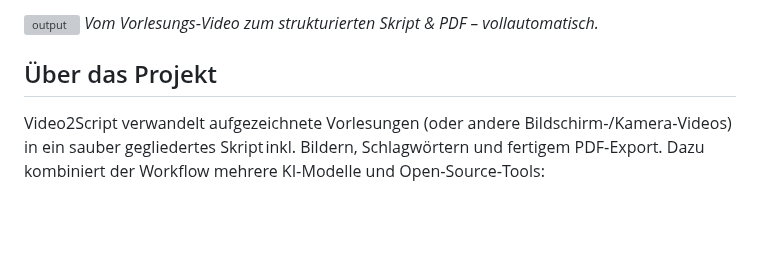
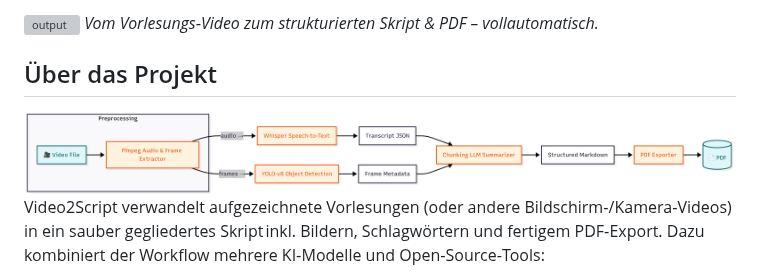
Before and after one commit to Domepo/snapscript-pipeline, a Markdown page: README.md, the part around the change. Drawn GitHub-style; blank space fills up the shorter version; grey boxes are pictures that could not be loaded.

```diff
--- a/README.md
+++ b/README.md
@@ -3,7 +3,7 @@
 ![output](assets/output.gif)
 *Vom Vorlesungs‑Video zum strukturierten Skript & PDF – vollautomatisch.*
 ## Über das Projekt
-
+![structure](assets/structure.png)
 Video2Script verwandelt aufgezeichnete Vorlesungen (oder andere Bildschirm‑/Kamera‑Videos) in ein sauber gegliedertes Skript inkl. Bildern, Schlagwörtern und fertigem PDF‑Export.
 Dazu kombiniert der Workflow mehrere KI‑Modelle und Open‑Source‑Tools:
 
```
